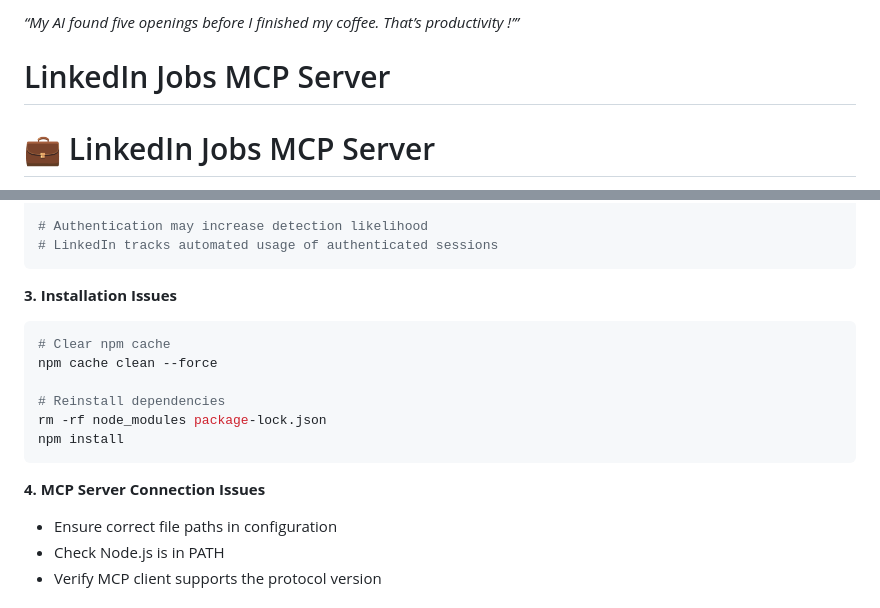
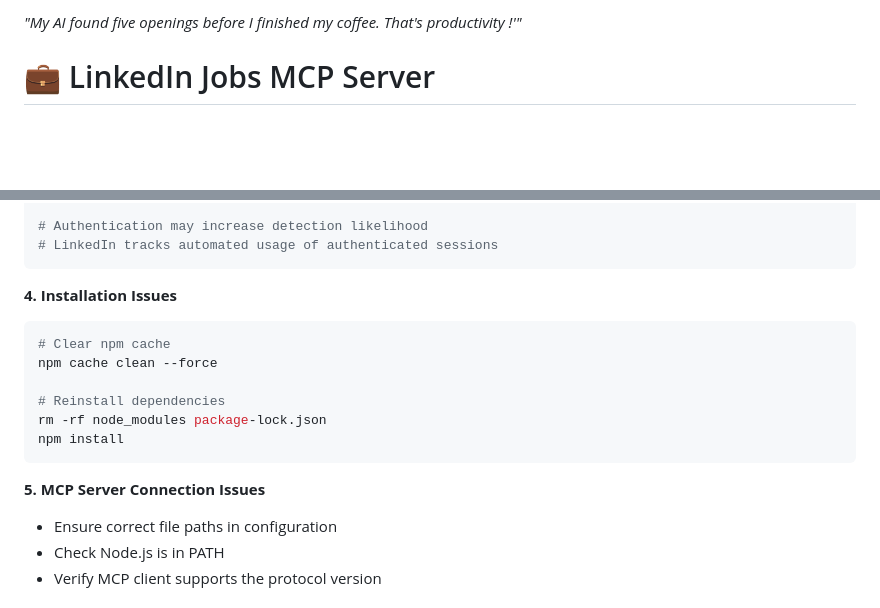
Before and after one commit to GhoshSrinjoy/linkedin-job-mcp, a Markdown page: README.md, 2 parts joined by grey strips. Rendered like a GitHub page; blank space fills up the shorter version.

````diff
--- a/README.md
+++ b/README.md
@@ -1,6 +1,4 @@
-*“My AI found five openings before I finished my coffee. That’s productivity !’”*
-
-# LinkedIn Jobs MCP Server
+*"My AI found five openings before I finished my coffee. That's productivity !'"*
 
 # 💼 LinkedIn Jobs MCP Server
 
@@ -587,7 +585,7 @@ Reasons:
 # LinkedIn tracks automated usage of authenticated sessions
 ```
 
-**3. Installation Issues**
+**4. Installation Issues**
 ```bash
 # Clear npm cache
 npm cache clean --force
@@ -597,7 +595,7 @@ rm -rf node_modules package-lock.json
 npm install
 ```
 
-**4. MCP Server Connection Issues**
+**5. MCP Server Connection Issues**
 - Ensure correct file paths in configuration
 - Check Node.js is in PATH
 - Verify MCP client supports the protocol version
````
Also changed, not shown: other parts of README.md (+0 -69 lines).
